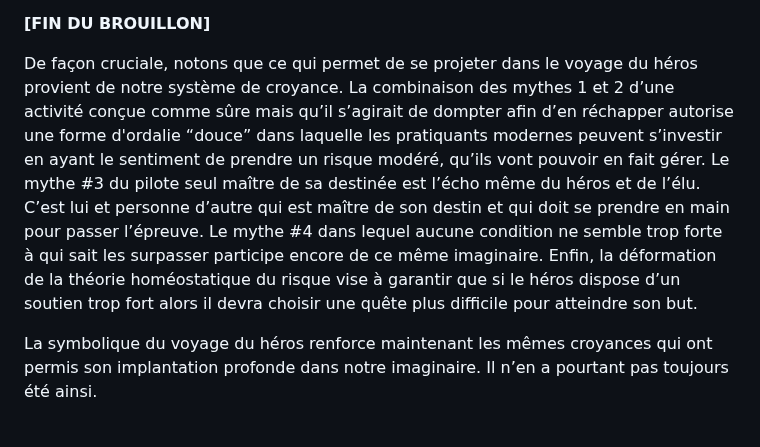
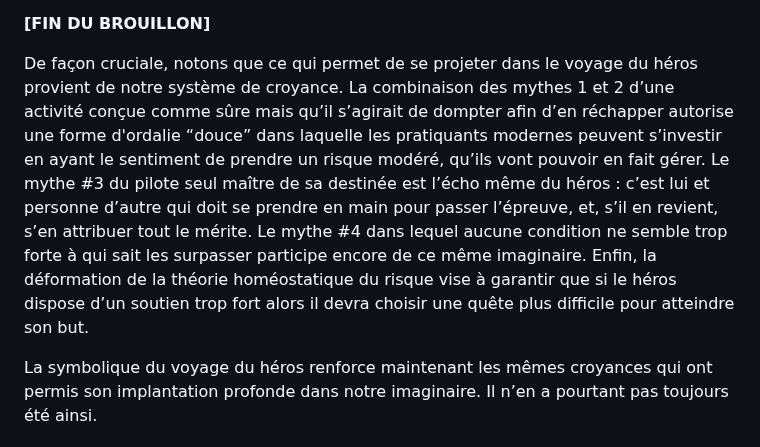
Before and after one commit to julien66/pgsecurite, a Markdown page: chapitres/18-la-force-de-nos-croyances.md, the part around the change. Rendered like a GitHub page.

```diff
--- a/chapitres/18-la-force-de-nos-croyances.md
+++ b/chapitres/18-la-force-de-nos-croyances.md
@@ -114,7 +114,7 @@ C’est là que ce mécanisme rejoint l’attribution dont je parlais plus haut.
 
 **[FIN DU BROUILLON]**
 
-De façon cruciale, notons que ce qui permet de se projeter dans le voyage du héros provient de notre système de croyance. La combinaison des mythes 1 et 2 d’une activité conçue comme sûre mais qu’il s’agirait de dompter afin d’en réchapper autorise une forme d'ordalie “douce” dans laquelle les pratiquants modernes peuvent s’investir en ayant le sentiment de prendre un risque modéré, qu’ils vont pouvoir en fait gérer. Le mythe \#3 du pilote seul maître de sa destinée est l’écho même du héros et de l’élu. C’est lui et personne d’autre qui est maître de son destin et qui doit se prendre en main pour passer l’épreuve. Le mythe \#4 dans lequel aucune condition ne semble trop forte à qui sait les surpasser participe encore de ce même imaginaire. Enfin, la déformation de la théorie homéostatique du risque vise à garantir que si le héros dispose d’un soutien trop fort alors il devra choisir une quête plus difficile pour atteindre son but.
+De façon cruciale, notons que ce qui permet de se projeter dans le voyage du héros provient de notre système de croyance. La combinaison des mythes 1 et 2 d’une activité conçue comme sûre mais qu’il s’agirait de dompter afin d’en réchapper autorise une forme d'ordalie “douce” dans laquelle les pratiquants modernes peuvent s’investir en ayant le sentiment de prendre un risque modéré, qu’ils vont pouvoir en fait gérer. Le mythe \#3 du pilote seul maître de sa destinée est l’écho même du héros : c’est lui et personne d’autre qui doit se prendre en main pour passer l’épreuve, et, s’il en revient, s’en attribuer tout le mérite. Le mythe \#4 dans lequel aucune condition ne semble trop forte à qui sait les surpasser participe encore de ce même imaginaire. Enfin, la déformation de la théorie homéostatique du risque vise à garantir que si le héros dispose d’un soutien trop fort alors il devra choisir une quête plus difficile pour atteindre son but.
 
 La symbolique du voyage du héros renforce maintenant les mêmes croyances qui ont permis son implantation profonde dans notre imaginaire. Il n’en a pourtant pas toujours été ainsi.
 
```
Also changed, not shown: chapitres/02-qui-compte-nos-morts.md (+1 -1 lines), chapitres/15-mythe-4.md (+1 -1 lines).
